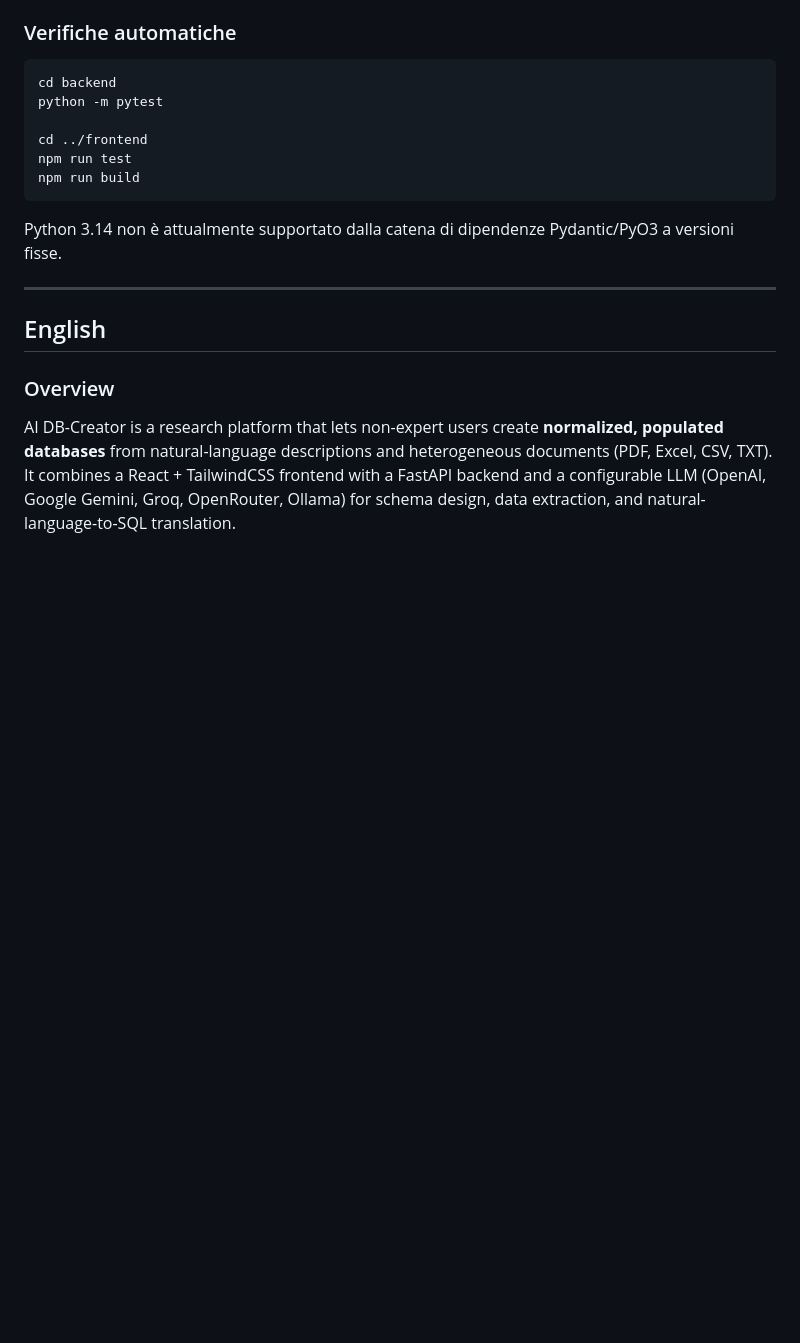
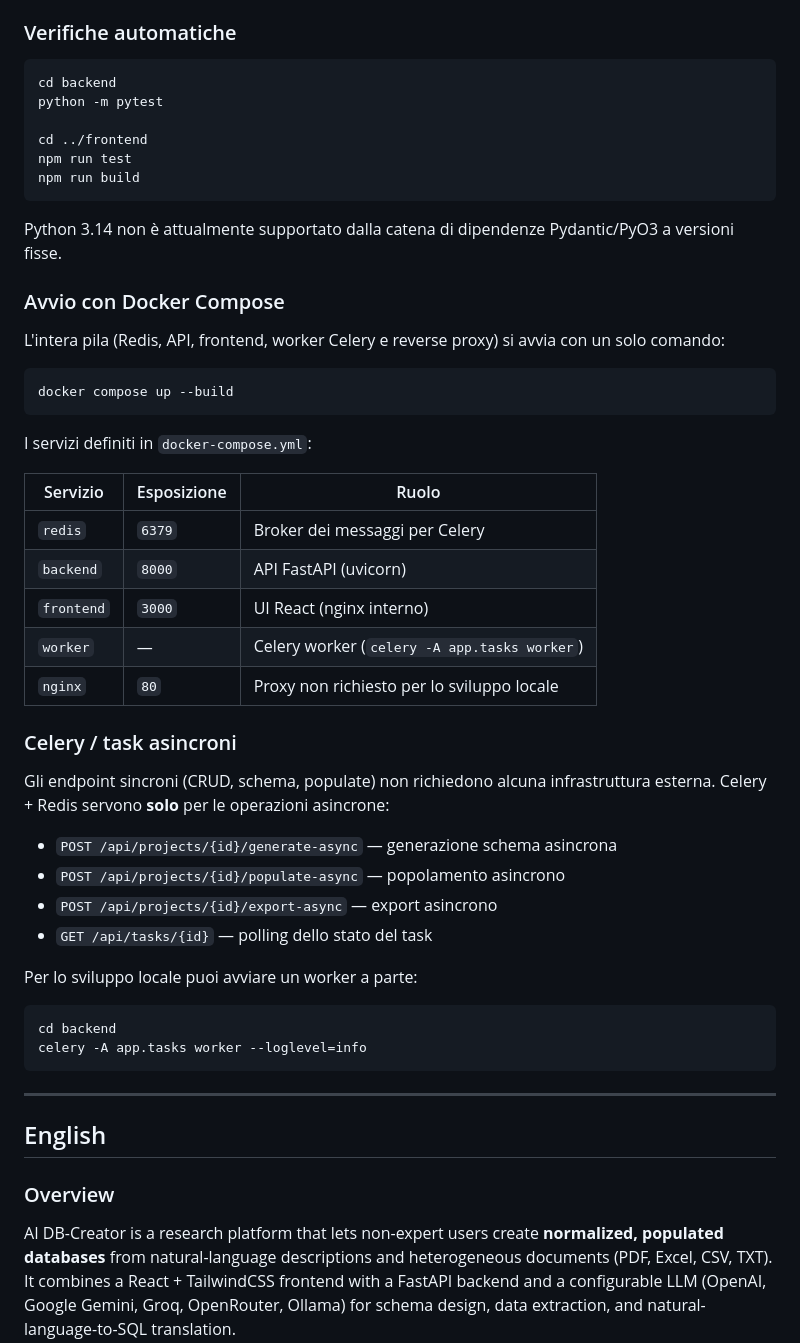
Before and after one commit to notaromatthew/ai-db-creator, a Markdown page: README.md, the part around one of its changes. GitHub-like rendering; blank space fills up the shorter version.

Commit message:
docs: documentare setup Docker Compose e Celery nel README

````diff
--- a/README.md
+++ b/README.md
@@ -53,6 +53,40 @@ npm run build
 
 Python 3.14 non è attualmente supportato dalla catena di dipendenze Pydantic/PyO3 a versioni fisse.
 
+### Avvio con Docker Compose
+
+L'intera pila (Redis, API, frontend, worker Celery e reverse proxy) si avvia con un solo comando:
+
+```bash
+docker compose up --build
+```
+
+I servizi definiti in `docker-compose.yml`:
+
+| Servizio | Esposizione | Ruolo |
+|---|---|---|
+| `redis` | `6379` | Broker dei messaggi per Celery |
+| `backend` | `8000` | API FastAPI (uvicorn) |
+| `frontend` | `3000` | UI React (nginx interno) |
+| `worker` | — | Celery worker (`celery -A app.tasks worker`) |
+| `nginx` | `80` | Proxy non richiesto per lo sviluppo locale |
+
+### Celery / task asincroni
+
+Gli endpoint sincroni (CRUD, schema, populate) non richiedono alcuna infrastruttura esterna. Celery + Redis servono **solo** per le operazioni asincrone:
+
+- `POST /api/projects/{id}/generate-async` — generazione schema asincrona
+- `POST /api/projects/{id}/populate-async` — popolamento asincrono
+- `POST /api/projects/{id}/export-async` — export asincrono
+- `GET /api/tasks/{id}` — polling dello stato del task
+
+Per lo sviluppo locale puoi avviare un worker a parte:
+
+```bash
+cd backend
+celery -A app.tasks worker --loglevel=info
+```
+
 ---
 
 ## English
````
Also changed, not shown: other parts of README.md (+34 -0 lines).
